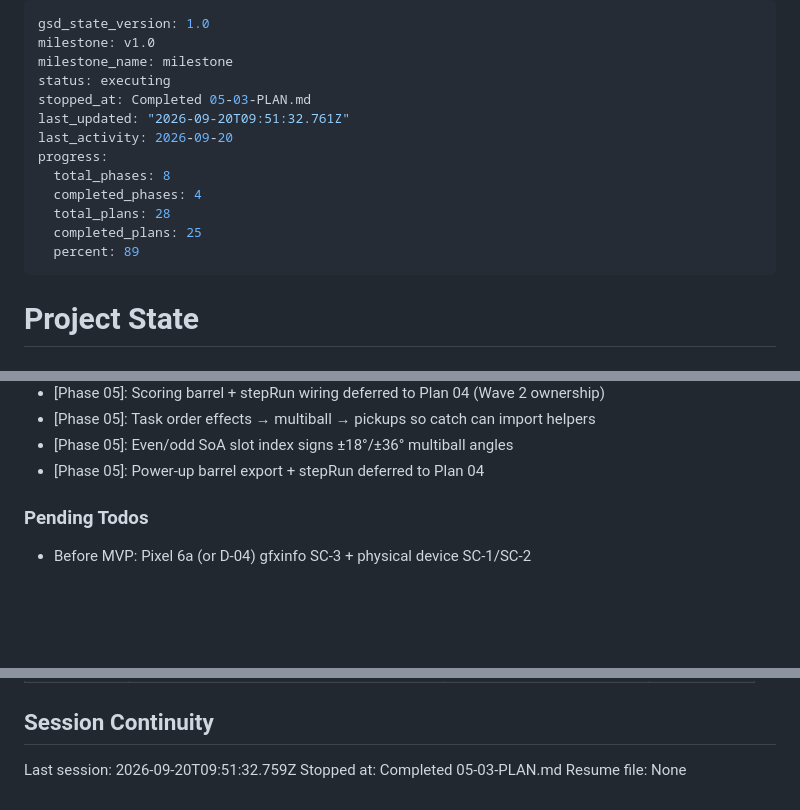
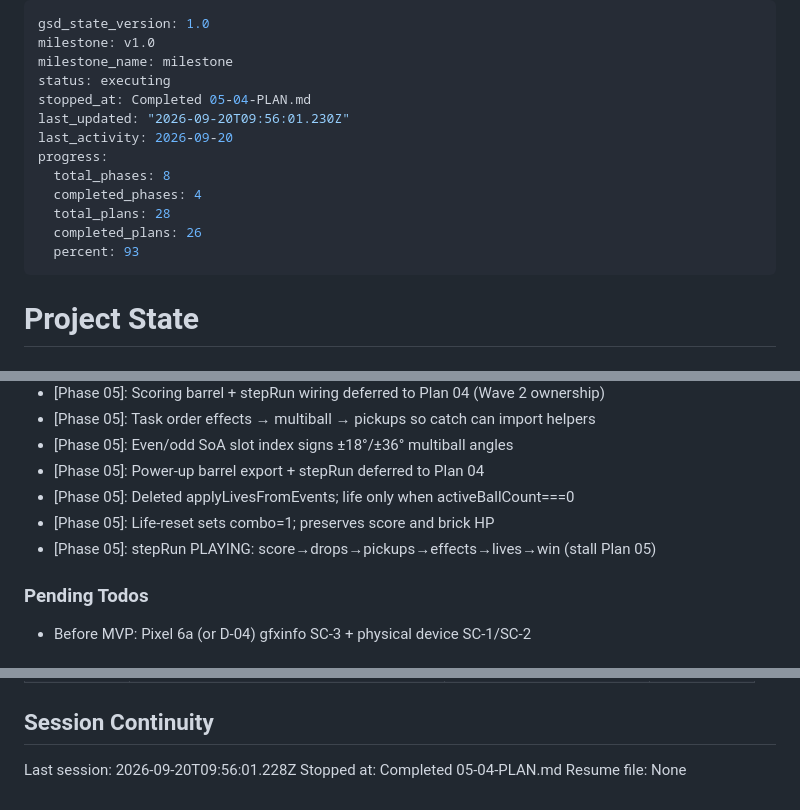
Before and after one commit to dexter292/bricks_breaker, a Markdown page: .planning/STATE.md, 3 parts joined by grey strips. Drawn GitHub-style; blank space fills up the shorter version.

Commit message:
docs(05-04): complete lives and stepRun wiring plan

```diff
--- a/.planning/STATE.md
+++ b/.planning/STATE.md
@@ -3,15 +3,15 @@ gsd_state_version: 1.0
 milestone: v1.0
 milestone_name: milestone
 status: executing
-stopped_at: Completed 05-03-PLAN.md
-last_updated: "2026-09-20T09:51:32.761Z"
+stopped_at: Completed 05-04-PLAN.md
+last_updated: "2026-09-20T09:56:01.230Z"
 last_activity: 2026-09-20
 progress:
   total_phases: 8
   completed_phases: 4
   total_plans: 28
-  completed_plans: 25
-  percent: 89
+  completed_plans: 26
+  percent: 93
 ---
 
 # Project State
@@ -83,6 +84,9 @@ Progress: [████░░░░░░] ~50% (4/8 phases)
 - [Phase 05]: Task order effects → multiball → pickups so catch can import helpers
 - [Phase 05]: Even/odd SoA slot index signs ±18°/±36° multiball angles
 - [Phase 05]: Power-up barrel export + stepRun deferred to Plan 04
+- [Phase 05]: Deleted applyLivesFromEvents; life only when activeBallCount===0
+- [Phase 05]: Life-reset sets combo=1; preserves score and brick HP
+- [Phase 05]: stepRun PLAYING: score→drops→pickups→effects→lives→win (stall Plan 05)
 
 ### Pending Todos
 
@@ -101,6 +105,6 @@ Progress: [████░░░░░░] ~50% (4/8 phases)
 
 ## Session Continuity
 
-Last session: 2026-09-20T09:51:32.759Z
-Stopped at: Completed 05-03-PLAN.md
+Last session: 2026-09-20T09:56:01.228Z
+Stopped at: Completed 05-04-PLAN.md
 Resume file: None
```
Also changed, not shown: other parts of .planning/STATE.md (+2 -1 lines), .planning/ROADMAP.md (+1 -1 lines), 1 other file.
